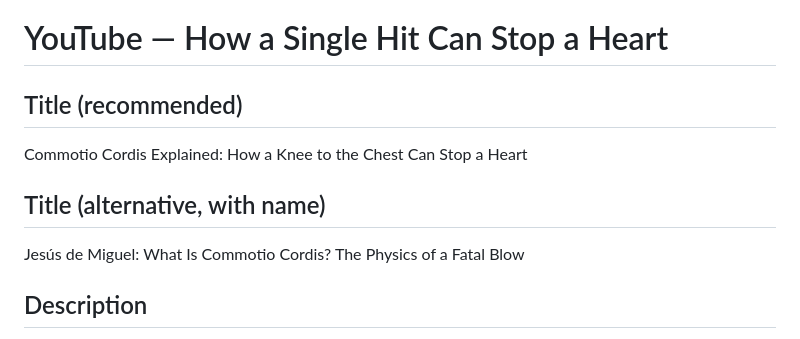
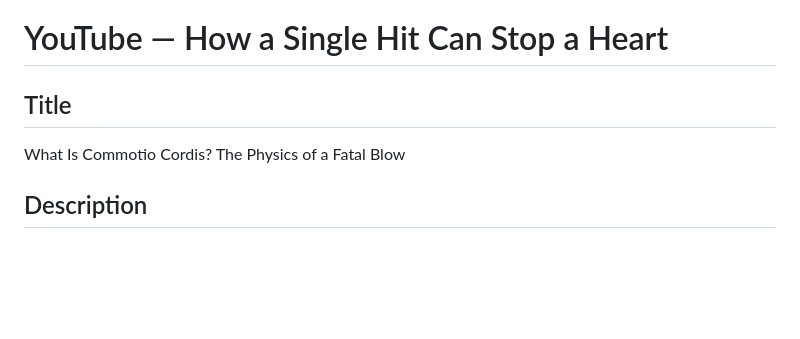
Before and after one commit to marcoakapack/kooks-landing, a Markdown page: video-heart/youtube/youtube.md, the part around the change. Rendered like a GitHub page; blank space fills up the shorter version.

Commit message:
Heart video: final title
Co-Authored-By: Claude Opus 5.5 <noreply@anthropic.com>
Claude-Session: https://claude.ai/code/session_01Nt6cKo1Z7JCbYABTSW5Bd6

```diff
--- a/video-heart/youtube/youtube.md
+++ b/video-heart/youtube/youtube.md
@@ -1,10 +1,7 @@
 # YouTube — How a Single Hit Can Stop a Heart
 
-## Title (recommended)
-Commotio Cordis Explained: How a Knee to the Chest Can Stop a Heart
-
-## Title (alternative, with name)
-Jesús de Miguel: What Is Commotio Cordis? The Physics of a Fatal Blow
+## Title
+What Is Commotio Cordis? The Physics of a Fatal Blow
 
 ## Description
 On Monday night, CD Tenerife forward Jesús de Miguel, 30, suffered cardiac arrest after a goalkeeper's knee struck his chest during Tenerife vs Andorra. He died the next day. Our thoughts are with his family, his teammates and everyone at CD Tenerife.
```
